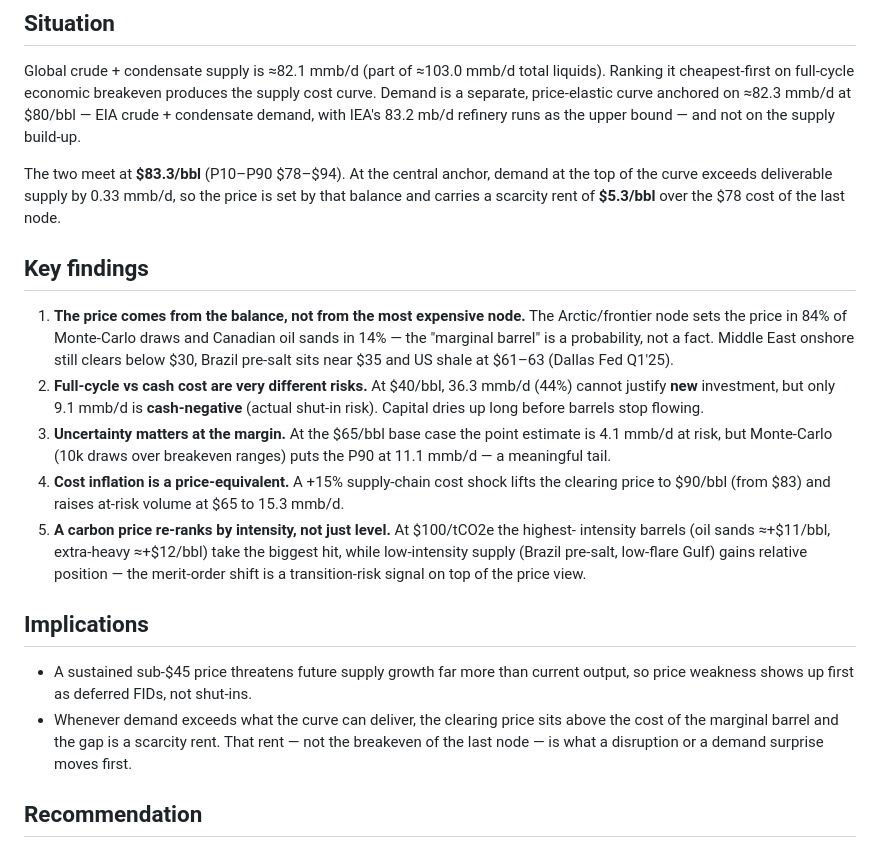
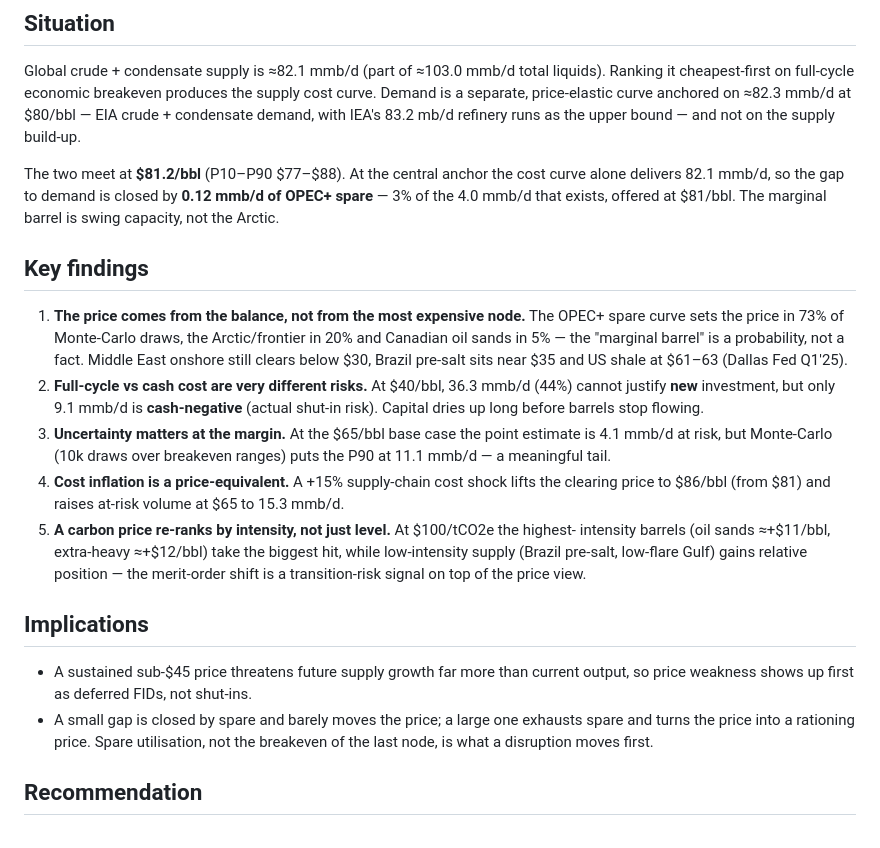
Before and after one commit to Pr0spektor/crude-oil-supply-cost-curve, a Markdown page: INSIGHT_MEMO.md, the part around the change. Drawn GitHub-style.

```diff
--- a/INSIGHT_MEMO.md
+++ b/INSIGHT_MEMO.md
@@ -10,16 +10,17 @@ price-elastic curve anchored on ≈82.3 mmb/d at
 $80/bbl — EIA crude + condensate demand, with IEA's
 83.2 mb/d refinery runs as the upper bound — and not on the supply build-up.
 
-The two meet at **$83.3/bbl** (P10–P90 $78–$94).
-At the central anchor, demand at the top of the curve exceeds deliverable supply by
-0.33 mmb/d, so the price is set by that balance and carries a
-scarcity rent of **$5.3/bbl** over the $78 cost of the last node.
+The two meet at **$81.2/bbl** (P10–P90 $77–$88).
+At the central anchor the cost curve alone delivers 82.1 mmb/d, so the
+gap to demand is closed by **0.12 mmb/d of OPEC+ spare** — 3% of the
+4.0 mmb/d that exists, offered at $81/bbl. The marginal barrel is
+swing capacity, not the Arctic.
 
 ## Key findings
-1. **The price comes from the balance, not from the most expensive node.** The Arctic/frontier
-   node sets the price in 84% of
-   Monte-Carlo draws and Canadian oil sands in
-   14% — the
+1. **The price comes from the balance, not from the most expensive node.** The OPEC+ spare curve sets the price in 73% of
+   Monte-Carlo draws, the Arctic/frontier in
+   20% and Canadian oil sands in
+   5% — the
    "marginal barrel" is a probability, not a fact. Middle East onshore still clears below $30,
    Brazil pre-salt sits near $35 and US shale at $61–63 (Dallas Fed Q1'25).
 2. **Full-cycle vs cash cost are very different risks.** At $40/bbl,
@@ -30,7 +31,7 @@ scarcity rent of **$5.3/bbl** over the $78 cost of the last node.
    point estimate is 4.1 mmb/d at risk, but Monte-Carlo
    (10k draws over breakeven ranges) puts the P90 at 11.1 mmb/d — a meaningful tail.
 4. **Cost inflation is a price-equivalent.** A +15% supply-chain cost shock lifts the
-   clearing price to $90/bbl (from $83) and raises
+   clearing price to $86/bbl (from $81) and raises
    at-risk volume at $65 to 15.3 mmb/d.
 5. **A carbon price re-ranks by intensity, not just level.** At $100/tCO2e the highest-
    intensity barrels (oil sands ≈+$11/bbl, extra-heavy ≈+$12/bbl) take the biggest hit,
@@ -40,9 +41,9 @@ scarcity rent of **$5.3/bbl** over the $78 cost of the last node.
 ## Implications
 - A sustained sub-$45 price threatens future supply growth far more than current output,
   so price weakness shows up first as deferred FIDs, not shut-ins.
-- Whenever demand exceeds what the curve can deliver, the clearing price sits above the cost of
-  the marginal barrel and the gap is a scarcity rent. That rent — not the breakeven of the last
-  node — is what a disruption or a demand surprise moves first.
+- A small gap is closed by spare and barely moves the price; a large one exhausts spare and turns
+  the price into a rationing price. Spare utilisation, not the breakeven of the last node, is what
+  a disruption moves first.
 
 ## Recommendation
 Track the **full-cycle curve for investment/FID decisions** and the **cash-cost curve for
```
Also changed, not shown: README.md (+12 -8 lines), docs/METHODS.md (+16 -8 lines), results/supply_cost_curve.png, 6 other files.
